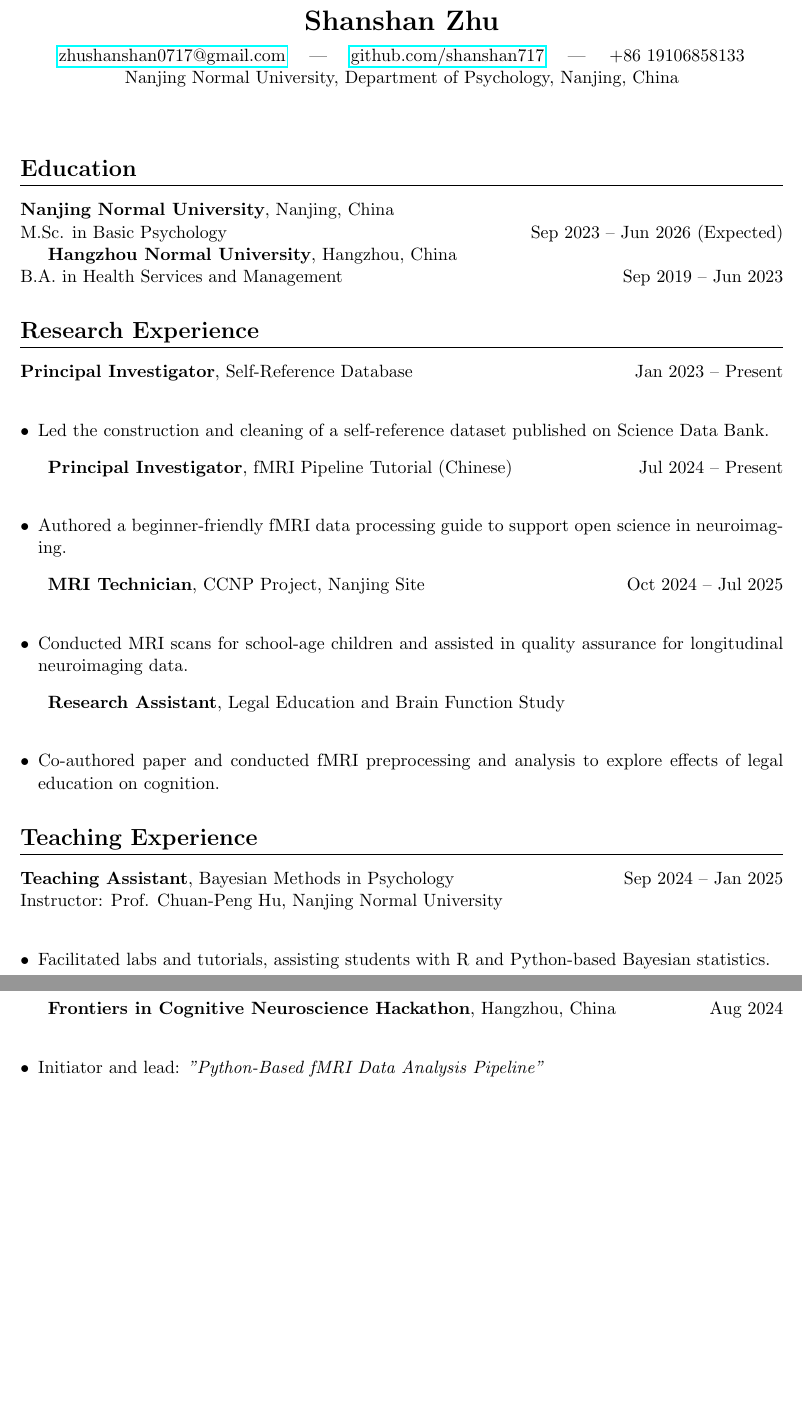
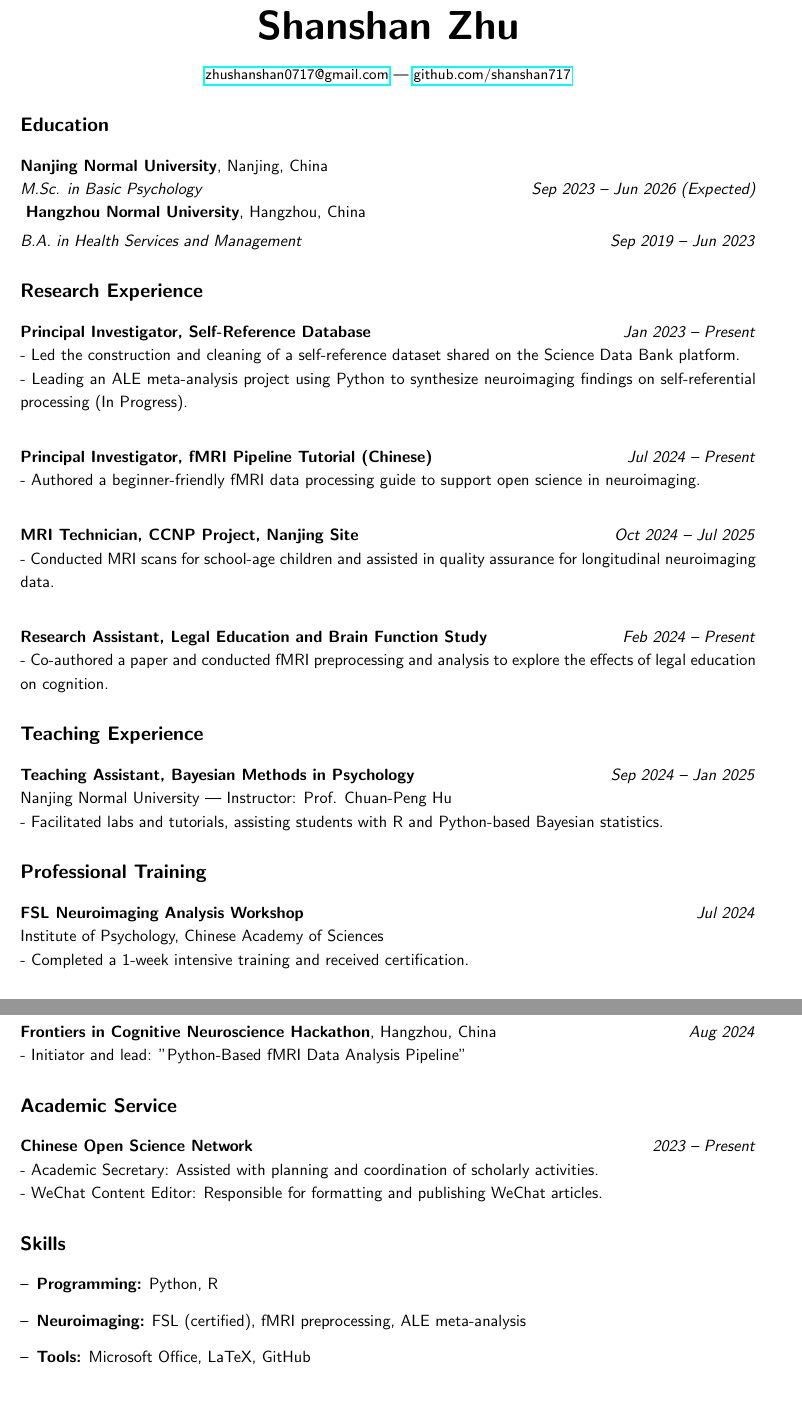
Before and after one commit to shanshan717/Phd_application, a LaTeX CV (CV/My_Phd_English_CV/PhD_Applicant_CV_English_v1.tex): two parts of pages 1 and 2 of 2, joined at a grey line, cut so that both start at the same text, the shorter picture padded with empty space. Compiled offline with pdfLaTeX.

Commit message:
update my CV(v1.1)

```diff
--- a/CV/My_Phd_English_CV/PhD_Applicant_CV_English_v1.tex
+++ b/CV/My_Phd_English_CV/PhD_Applicant_CV_English_v1.tex
@@ -21,48 +27,47 @@
 \begin{center}
-    {\LARGE \textbf{Shanshan Zhu}}\\
-    \vspace{0.5em}
-    \href{mailto:zhushanshan0717@gmail.com}{zhushanshan0717@gmail.com} \quad | \quad
-    \href{https://github.com/shanshan717}{github.com/shanshan717} \quad | \quad
-    +86 19106858133 \\
-    Nanjing Normal University, Department of Psychology, Nanjing, China
+    \Huge \textbf{Shanshan Zhu} \\[0.5em]
+    \small \href{mailto:zhushanshan0717@gmail.com}{zhushanshan0717@gmail.com} | \href{https://github.com/shanshan717}{github.com/shanshan717}
 \end{center}
 
-\vspace{1em}
+% Education section
+\section*{Education}
+\noindent
+\textbf{Nanjing Normal University}, Nanjing, China \\
+\textit{M.Sc. in Basic Psychology} \hfill \textit{Sep 2023 -- Jun 2026 (Expected)} \\
+\vspace{0.3em}
+\textbf{Hangzhou Normal University}, Hangzhou, China \\
+\textit{B.A. in Health Services and Management} \hfill \textit{Sep 2019 -- Jun 2023}
 
-%%%%%%%%%%%%%%%%% EDUCATION %%%%%%%%%%%%%%%%%%%%%%%%%%%
-\section*{Education}
-\textbf{Nanjing Normal University}, Nanjing, China \\
-M.Sc. in Basic Psychology \hfill Sep 2023 -- Jun 2026 (Expected)
+% Research Experience section
+\section*{Research Experience}
+\noindent
+\textbf{Principal Investigator, Self-Reference Database} \hfill \textit{Jan 2023 -- Present} \\
+- Led the construction and cleaning of a self-reference dataset shared on the Science Data Bank platform. \\
+- Leading an ALE meta-analysis project using Python to synthesize neuroimaging findings on self-referential processing (In Progress). \\[0.5em]
 
-\textbf{Hangzhou Normal University}, Hangzhou, China \\
-B.A. in Health Services and Management \hfill Sep 2019 -- Jun 2023
+\noindent
+\textbf{Principal Investigator, fMRI Pipeline Tutorial (Chinese)} \hfill \textit{Jul 2024 -- Present} \\
+- Authored a beginner-friendly fMRI data processing guide to support open science in neuroimaging. \\[0.5em]
 
-%%%%%%%%%%%%%%%%% RESEARCH EXPERIENCE %%%%%%%%%%%%%%%%%
-\section*{Research Experience}
-\textbf{Principal Investigator}, Self-Reference Database \hfill Jan 2023 -- Present \\
-\begin{itemize}[leftmargin=*]
-    \item Led the construction and cleaning of a self-reference dataset published on Science Data Bank.
-\end{itemize}
+\noindent
+\textbf{MRI Technician, CCNP Project, Nanjing Site} \hfill \textit{Oct 2024 -- Jul 2025} \\
+- Conducted MRI scans for school-age children and assisted in quality assurance for longitudinal neuroimaging data. \\[0.5em]
 
-\textbf{Principal Investigator}, fMRI Pipeline Tutorial (Chinese) \hfill Jul 2024 -- Present \\
-\begin{itemize}[leftmargin=*]
-    \item Authored a beginner-friendly fMRI data processing guide to support open science in neuroimaging.
-\end{itemize}
+\noindent
+\textbf{Research Assistant, Legal Education and Brain Function Study} \hfill \textit{Feb 2024 -- Present} \\
+- Co-authored a paper and conducted fMRI preprocessing and analysis to explore the effects of legal education on cognition.
 
-\textbf{MRI Technician}, CCNP Project, Nanjing Site \hfill Oct 2024 -- Jul 2025 \\
-\begin{itemize}[leftmargin=*]
-    \item Conducted MRI scans for school-age children and assisted in quality assurance for longitudinal neuroimaging data.
-\end{itemize}
+% Teaching Experience section
+\section*{Teaching Experience}
+\noindent
+\textbf{Teaching Assistant, Bayesian Methods in Psychology} \hfill \textit{Sep 2024 -- Jan 2025} \\
+Nanjing Normal University | Instructor: Prof. Chuan-Peng Hu \\
+- Facilitated labs and tutorials, assisting students with R and Python-based Bayesian statistics.
 
-\textbf{Research Assistant}, Legal Education and Brain Function Study \\
-\begin{itemize}[leftmargin=*]
-    \item Co-authored paper and conducted fMRI preprocessing and analysis to explore effects of legal education on cognition.
-\end{itemize}
+% Professional Training section
+\section*{Professional Training}
+\noindent
+\textbf{FSL Neuroimaging Analysis Workshop} \hfill \textit{Jul 2024} \\
+Institute of Psychology, Chinese Academy of Sciences \\
+- Completed a 1-week intensive training and received certification.
 
-%%%%%%%%%%%%%%%%% TEACHING EXPERIENCE %%%%%%%%%%%%%%%%%
-\section*{Teaching Experience}
-\textbf{Teaching Assistant}, Bayesian Methods in Psychology \hfill Sep 2024 -- Jan 2025 \\
-Instructor: Prof. Chuan-Peng Hu, Nanjing Normal University \\
-\begin{itemize}[leftmargin=*]
-    \item Facilitated labs and tutorials, assisting students with R and Python-based Bayesian statistics.
-\end{itemize}
@@ -75 +79,0 @@ Instructor: Prof. Chuan-Peng Hu, Nanjing Normal University \\
-\end{itemize}
@@ -86 +93,4 @@ Instructor: Prof. Chuan-Peng Hu, Nanjing Normal University \\
 
+\noindent
+\textbf{Frontiers in Cognitive Neuroscience Hackathon}, Hangzhou, China \hfill \textit{Aug 2024} \\
+- Initiator and lead: "Python-Based fMRI Data Analysis Pipeline"
@@ -93,7 +97,17 @@ Instructor: Prof. Chuan-Peng Hu, Nanjing Normal University \\
 
-\textbf{Frontiers in Cognitive Neuroscience Hackathon}, Hangzhou, China \hfill Aug 2024 \\
-\begin{itemize}[leftmargin=*]
-    \item Initiator and lead: \textit{"Python-Based fMRI Data Analysis Pipeline"}
+% Academic Service section
+\section*{Academic Service}
+\noindent
+\textbf{Chinese Open Science Network} \hfill \textit{2023 -- Present} \\
+- Academic Secretary: Assisted with planning and coordination of scholarly activities. \\
+- WeChat Content Editor: Responsible for formatting and publishing WeChat articles.
+
+% Skills section
+\section*{Skills}
+\begin{itemize}[left=0pt, label=--]
+    \item \textbf{Programming:} Python, R
+    \item \textbf{Neuroimaging:} FSL (certified), fMRI preprocessing, ALE meta-analysis
+    \item \textbf{Tools:} Microsoft Office, LaTeX, GitHub
 \end{itemize}
 
 \end{document}
```
Also changed, not shown: CV/My_Phd_English_CV/PhD_Applicant_CV_English_v1.tex (71 more changed lines).
